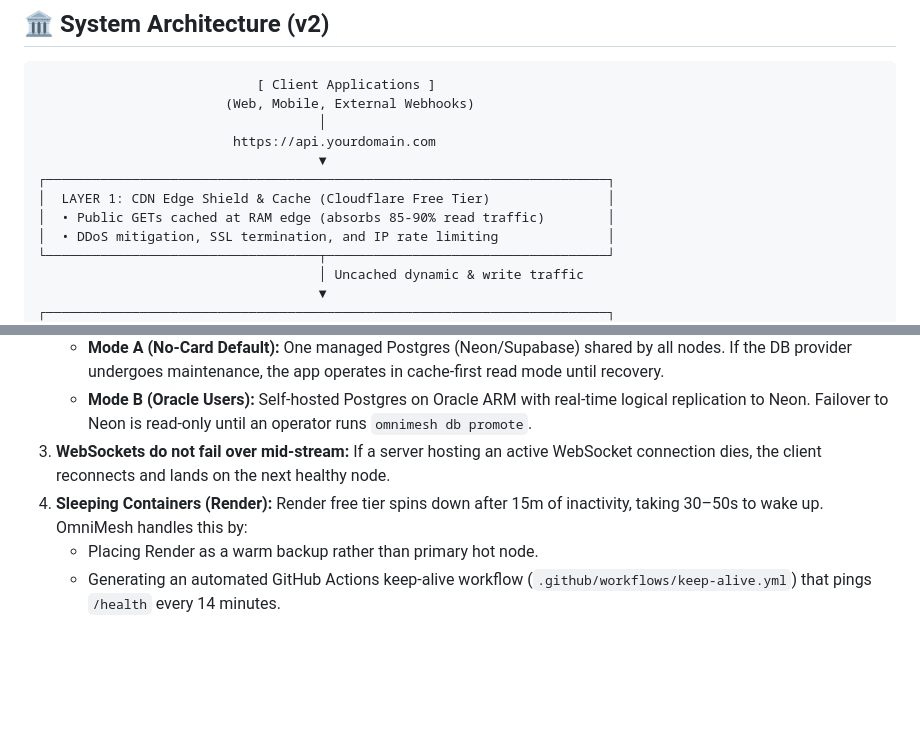
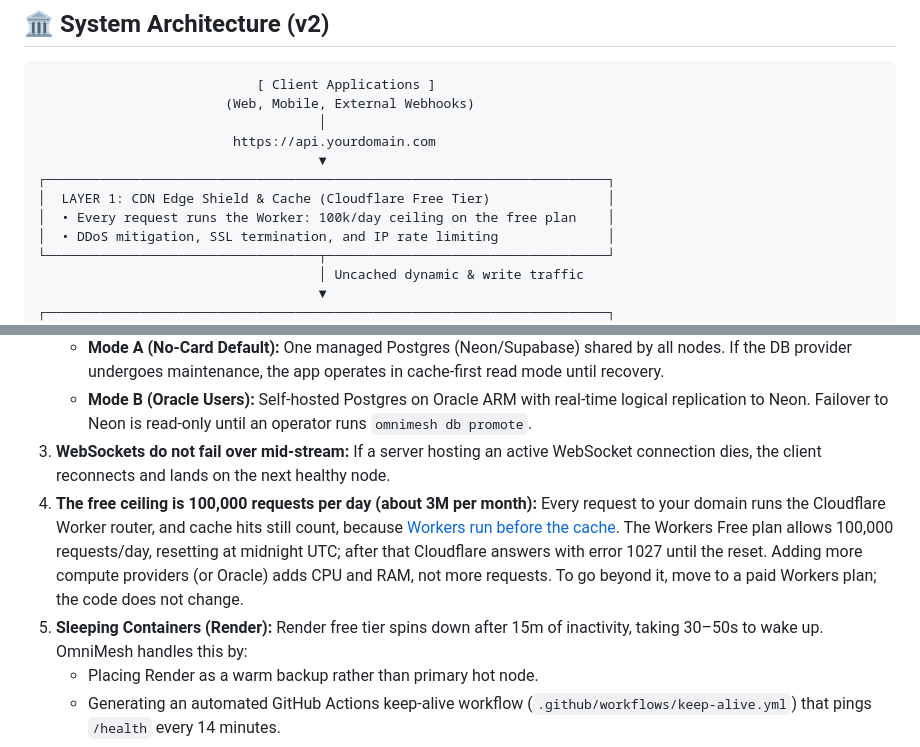
Before and after one commit to a-swini16/omnimesh, a Markdown page: README.md, 2 parts joined by grey strips. Drawn GitHub-style; blank space fills up the shorter version.

Commit message:
docs: state the real free ceiling of 100,000 requests/day [H-8]
The README and architecture claimed a Cloudflare cache in front of the
Worker absorbs 85-90% of reads. Workers run before the cache and cache
hits still count as Worker requests, so with one route every request
counts toward the Workers Free 100,000/day limit. Owner decision: keep
one route and document that ceiling honestly.

```diff
--- a/README.md
+++ b/README.md
@@ -100,7 +100,7 @@ Demonstrating sub-3-second cross-cloud failover in real-time...
                                     ▼
 ┌────────────────────────────────────────────────────────────────────────┐
 │  LAYER 1: CDN Edge Shield & Cache (Cloudflare Free Tier)               │
-│  • Public GETs cached at RAM edge (absorbs 85-90% read traffic)        │
+│  • Every request runs the Worker: 100k/day ceiling on the free plan    │
 │  • DDoS mitigation, SSL termination, and IP rate limiting              │
 └───────────────────────────────────┬────────────────────────────────────┘
                                     │ Uncached dynamic & write traffic
@@ -203,7 +203,9 @@ Repos that overclaim get torn apart. Here is what OmniMesh can and cannot do:
    * **Mode B (Oracle Users):** Self-hosted Postgres on Oracle ARM with real-time logical replication to Neon. Failover to Neon is read-only until an operator runs `omnimesh db promote`.
 3. **WebSockets do not fail over mid-stream:**
    If a server hosting an active WebSocket connection dies, the client reconnects and lands on the next healthy node.
-4. **Sleeping Containers (Render):**
+4. **The free ceiling is 100,000 requests per day (about 3M per month):**
+   Every request to your domain runs the Cloudflare Worker router, and cache hits still count, because [Workers run before the cache](https://developers.cloudflare.com/workers/platform/pricing/). The Workers Free plan allows 100,000 requests/day, resetting at midnight UTC; after that Cloudflare answers with error 1027 until the reset. Adding more compute providers (or Oracle) adds CPU and RAM, not more requests. To go beyond it, move to a paid Workers plan; the code does not change.
+5. **Sleeping Containers (Render):**
    Render free tier spins down after 15m of inactivity, taking 30–50s to wake up. OmniMesh handles this by:
    * Placing Render as a warm backup rather than primary hot node.
    * Generating an automated GitHub Actions keep-alive workflow (`.github/workflows/keep-alive.yml`) that pings `/health` every 14 minutes.
```
Also changed, not shown: docs/ARCHITECTURE.md (+2 -0 lines).
